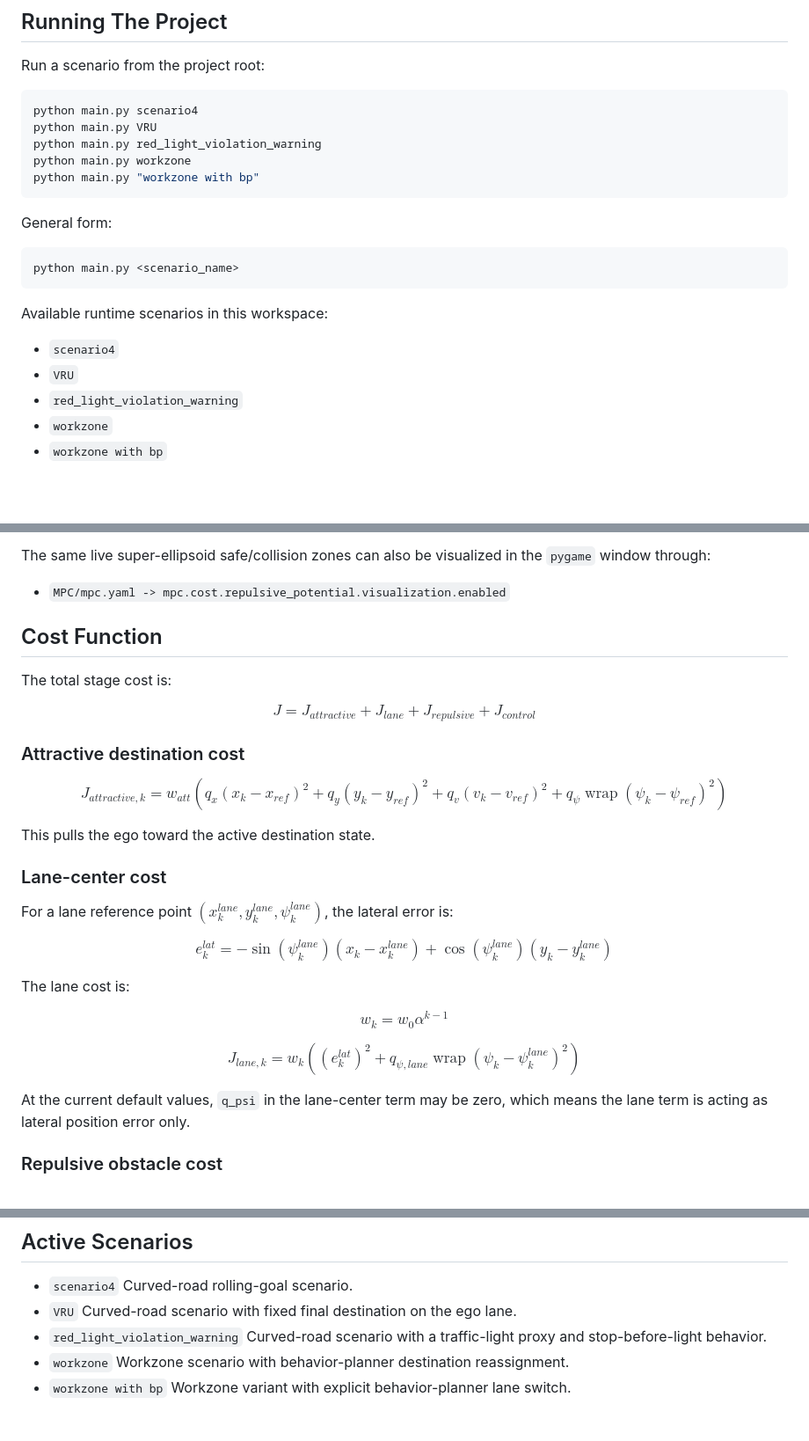
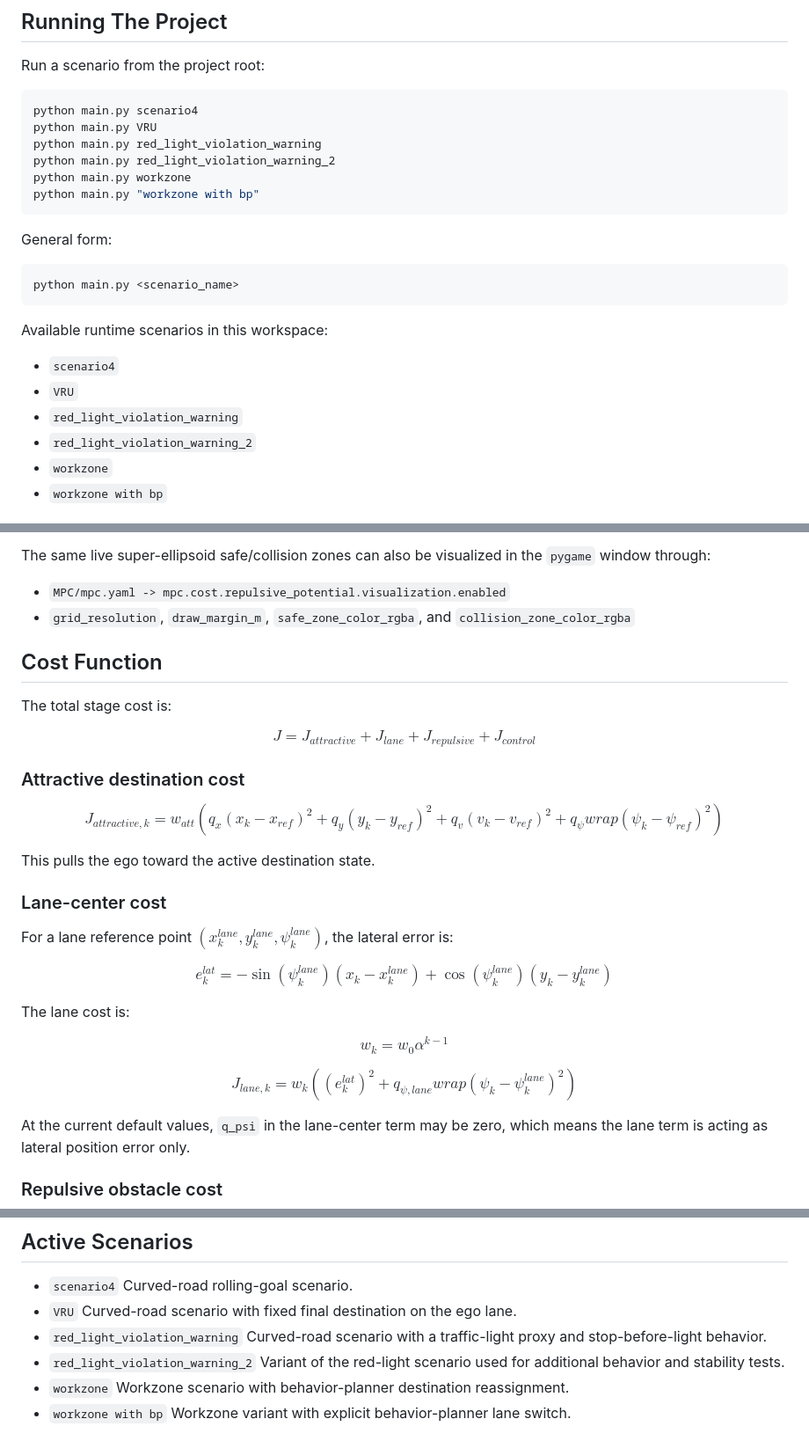
Before and after one commit to showmen78/Path-Planning-with-MPC, a Markdown page: README.md, 3 parts joined by grey strips. Shown at 88% size. GitHub-like rendering; blank space fills up the shorter version.

````diff
--- a/README.md
+++ b/README.md
@@ -41,6 +41,7 @@ Run a scenario from the project root:
 python main.py scenario4
 python main.py VRU
 python main.py red_light_violation_warning
+python main.py red_light_violation_warning_2
 python main.py workzone
 python main.py "workzone with bp"
 ```
@@ -56,6 +57,7 @@ Available runtime scenarios in this workspace:
 - `scenario4`
 - `VRU`
 - `red_light_violation_warning`
+- `red_light_violation_warning_2`
 - `workzone`
 - `workzone with bp`
 
@@ -328,6 +348,7 @@ The same live super-ellipsoid safe/collision zones can also be visualized in
 the `pygame` window through:
 
 - `MPC/mpc.yaml -> mpc.cost.repulsive_potential.visualization.enabled`
+- `grid_resolution`, `draw_margin_m`, `safe_zone_color_rgba`, and `collision_zone_color_rgba`
 
 ## Cost Function
 
@@ -346,7 +367,7 @@ w_{att}
 q_x (x_k - x_{ref})^2 +
 q_y (y_k - y_{ref})^2 +
 q_v (v_k - v_{ref})^2 +
-q_\psi \operatorname{wrap}(\psi_k - \psi_{ref})^2
+q_\psi wrap(\psi_k - \psi_{ref})^2
 \right)
 $$
 
@@ -369,7 +390,7 @@ w_k = w_0 \alpha^{k-1}
 $$
 
 $$
-J_{lane,k} = w_k \left((e^{lat}_k)^2 + q_{\psi,lane}\operatorname{wrap}(\psi_k - \psi^{lane}_k)^2 \right)
+J_{lane,k} = w_k \left((e^{lat}_k)^2 + q_{\psi,lane} wrap(\psi_k - \psi^{lane}_k)^2 \right)
 $$
 
 At the current default values, `q_psi` in the lane-center term may be zero, which means the lane term is acting as lateral position error only.
@@ -592,6 +615,8 @@ Each scenario typically contains:
   Curved-road scenario with fixed final destination on the ego lane.
 - `red_light_violation_warning`
   Curved-road scenario with a traffic-light proxy and stop-before-light behavior.
+- `red_light_violation_warning_2`
+  Variant of the red-light scenario used for additional behavior and stability tests.
 - `workzone`
   Workzone scenario with behavior-planner destination reassignment.
 - `workzone with bp`
````
Also changed, not shown: other parts of README.md (+27 -7 lines).
